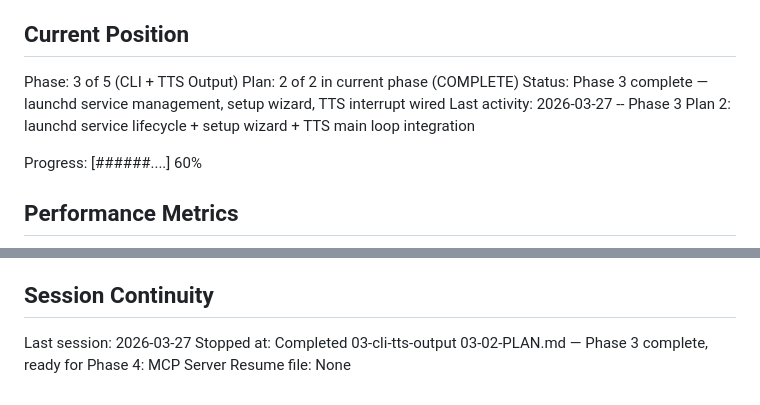
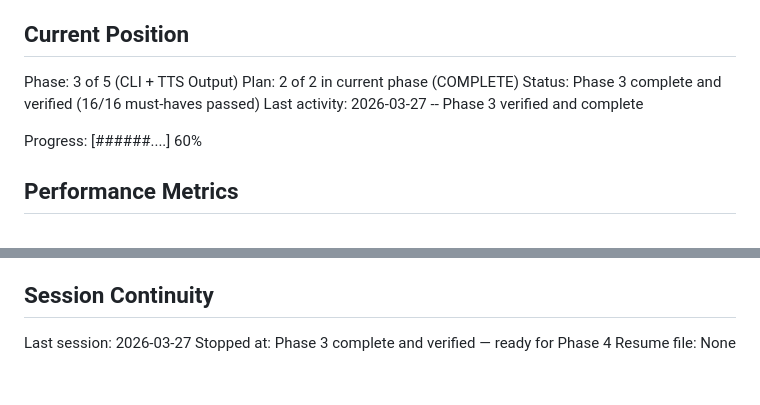
Before and after one commit to heyvox-dev/heyvox, a Markdown page: .planning/STATE.md, 2 parts joined by grey strips. Drawn GitHub-style.

Commit message:
docs(phase-03): complete phase execution
Co-Authored-By: Claude Opus 4.6 <noreply@anthropic.com>

```diff
--- a/.planning/STATE.md
+++ b/.planning/STATE.md
@@ -11,8 +11,8 @@ See: .planning/PROJECT.md (updated 2026-03-26)
 
 Phase: 3 of 5 (CLI + TTS Output)
 Plan: 2 of 2 in current phase (COMPLETE)
-Status: Phase 3 complete — launchd service management, setup wizard, TTS interrupt wired
-Last activity: 2026-03-27 -- Phase 3 Plan 2: launchd service lifecycle + setup wizard + TTS main loop integration
+Status: Phase 3 complete and verified (16/16 must-haves passed)
+Last activity: 2026-03-27 -- Phase 3 verified and complete
 
 Progress: [######....] 60%
 
@@ -87,5 +87,5 @@ None yet.
 ## Session Continuity
 
 Last session: 2026-03-27
-Stopped at: Completed 03-cli-tts-output 03-02-PLAN.md — Phase 3 complete, ready for Phase 4: MCP Server
+Stopped at: Phase 3 complete and verified — ready for Phase 4
 Resume file: None
```
Also changed, not shown: .planning/ROADMAP.md (+4 -4 lines), 1 other file.
